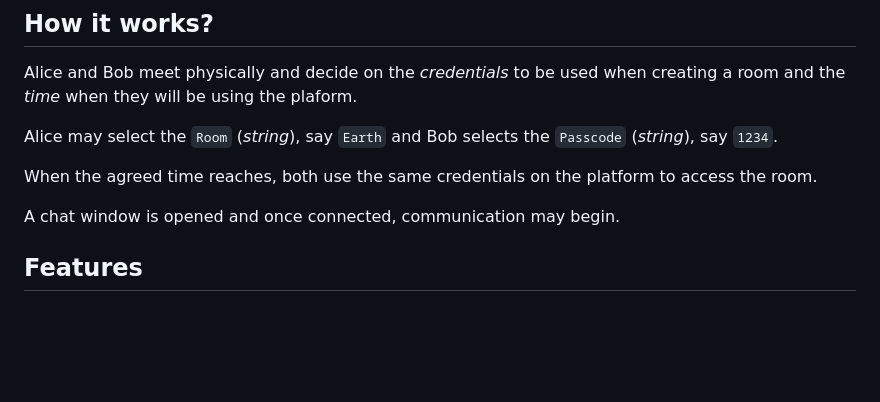
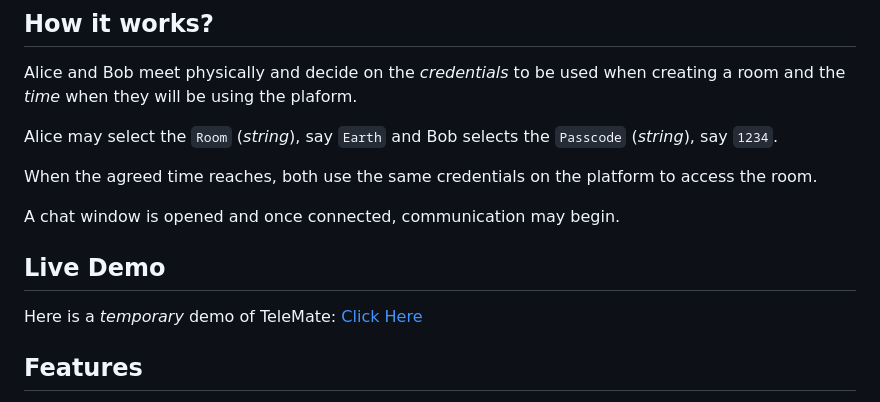
Before and after one commit to henryhale/telemate, a Markdown page: README.md, the part around the change. GitHub-like rendering; blank space fills up the shorter version.

Commit message:
chore: add live demo (temporary)

```diff
--- a/README.md
+++ b/README.md
@@ -19,6 +19,10 @@ Alice may select the `Room` (_string_), say `Earth` and Bob selects the `Passcod
 When the agreed time reaches, both use the same credentials on the platform to access the room.
 
 A chat window is opened and once connected, communication may begin.
+
+## Live Demo
+
+Here is a _temporary_ demo of TeleMate: [Click Here](https://telemate.onrender.com)
 
 ## Features
 
```
